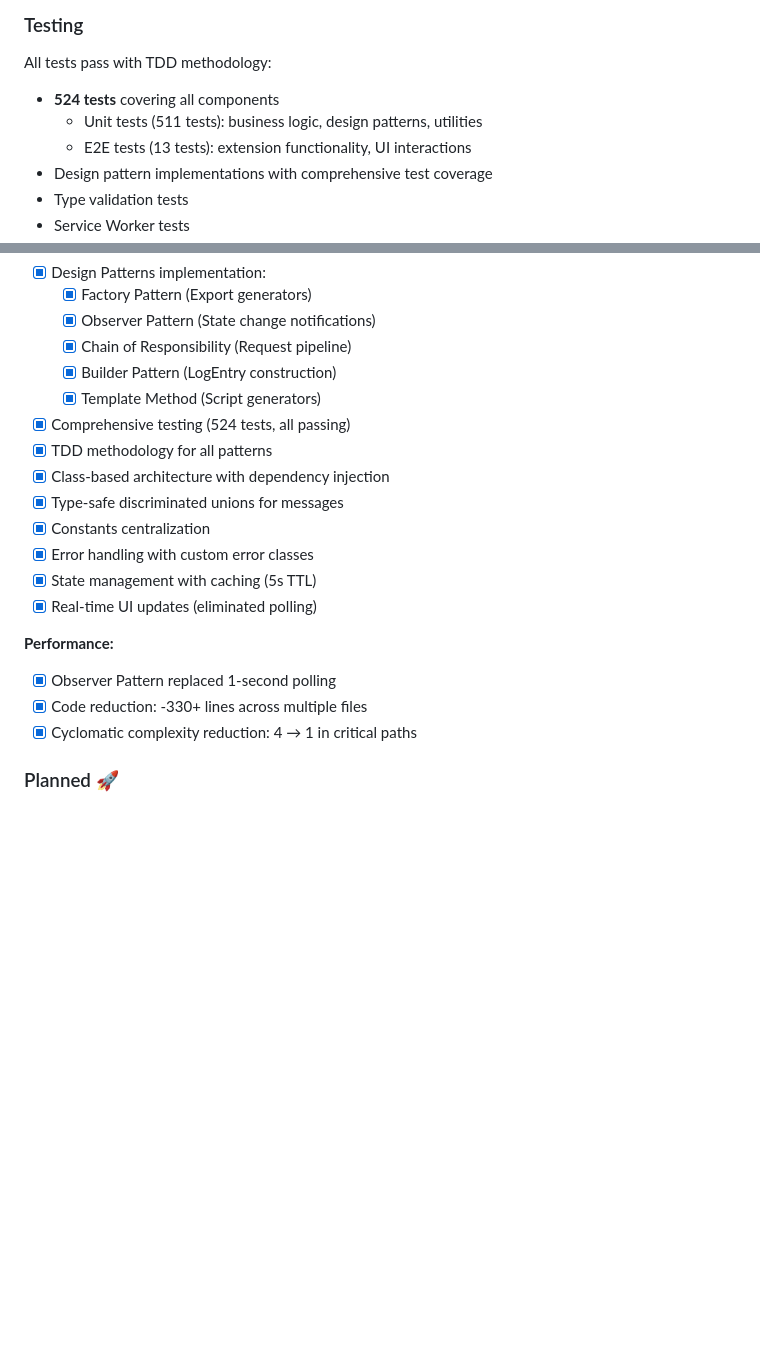
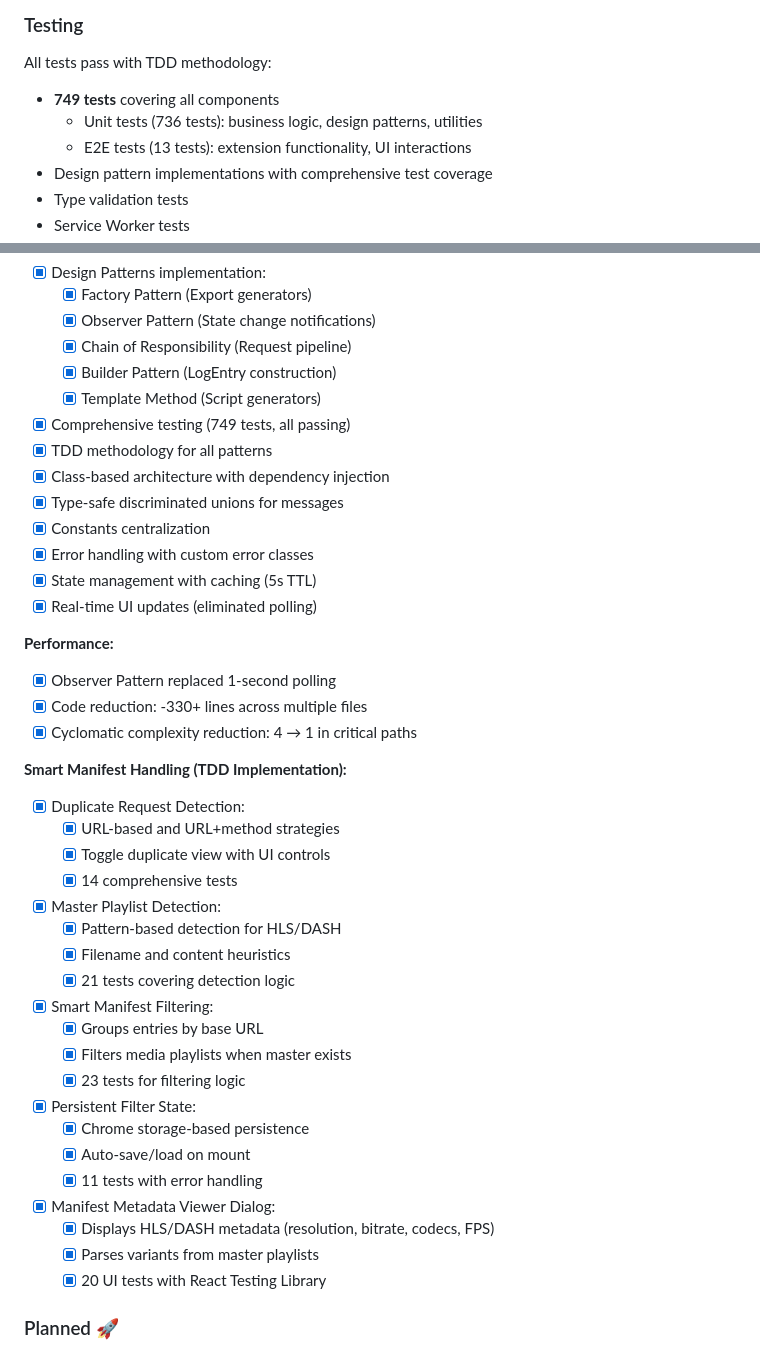
Before and after one commit to cuzic/webreq-sniffer, a Markdown page: README.md, 2 parts joined by grey strips. Rendered like a GitHub page; blank space fills up the shorter version.

Commit message:
docs: Update README with smart manifest handling features
Updates documentation to reflect:
- 5 new TDD features for smart manifest handling (89 tests)
- Updated test count: 524 → 749 tests (all passing)
- Added detailed breakdown of manifest features:
  * Duplicate Request Detection (14 tests)
  * Master Playlist Detection (21 tests)
  * Smart Manifest Filtering (23 tests)
  * Persistent Filter State (11 tests)
  * Manifest Metadata Viewer Dialog (20 tests)

All features implemented using Test-Driven Development.

🤖 Generated with [Claude Code](https://claude.com/claude-code)

Co-Authored-By: Claude <noreply@anthropic.com>

```diff
--- a/README.md
+++ b/README.md
@@ -236,8 +236,8 @@ npm run format
 
 All tests pass with TDD methodology:
 
-- **524 tests** covering all components
-  - Unit tests (511 tests): business logic, design patterns, utilities
+- **749 tests** covering all components
+  - Unit tests (736 tests): business logic, design patterns, utilities
   - E2E tests (13 tests): extension functionality, UI interactions
 - Design pattern implementations with comprehensive test coverage
 - Type validation tests
@@ -369,7 +369,7 @@ This extension requires the following permissions:
   - [x] Chain of Responsibility (Request pipeline)
   - [x] Builder Pattern (LogEntry construction)
   - [x] Template Method (Script generators)
-- [x] Comprehensive testing (524 tests, all passing)
+- [x] Comprehensive testing (749 tests, all passing)
 - [x] TDD methodology for all patterns
 - [x] Class-based architecture with dependency injection
 - [x] Type-safe discriminated unions for messages
@@ -383,6 +383,29 @@ This extension requires the following permissions:
 - [x] Observer Pattern replaced 1-second polling
 - [x] Code reduction: -330+ lines across multiple files
 - [x] Cyclomatic complexity reduction: 4 → 1 in critical paths
+
+**Smart Manifest Handling (TDD Implementation):**
+
+- [x] Duplicate Request Detection:
+  - [x] URL-based and URL+method strategies
+  - [x] Toggle duplicate view with UI controls
+  - [x] 14 comprehensive tests
+- [x] Master Playlist Detection:
+  - [x] Pattern-based detection for HLS/DASH
+  - [x] Filename and content heuristics
+  - [x] 21 tests covering detection logic
+- [x] Smart Manifest Filtering:
+  - [x] Groups entries by base URL
+  - [x] Filters media playlists when master exists
+  - [x] 23 tests for filtering logic
+- [x] Persistent Filter State:
+  - [x] Chrome storage-based persistence
+  - [x] Auto-save/load on mount
+  - [x] 11 tests with error handling
+- [x] Manifest Metadata Viewer Dialog:
+  - [x] Displays HLS/DASH metadata (resolution, bitrate, codecs, FPS)
+  - [x] Parses variants from master playlists
+  - [x] 20 UI tests with React Testing Library
 
 ### Planned 🚀
 
```
